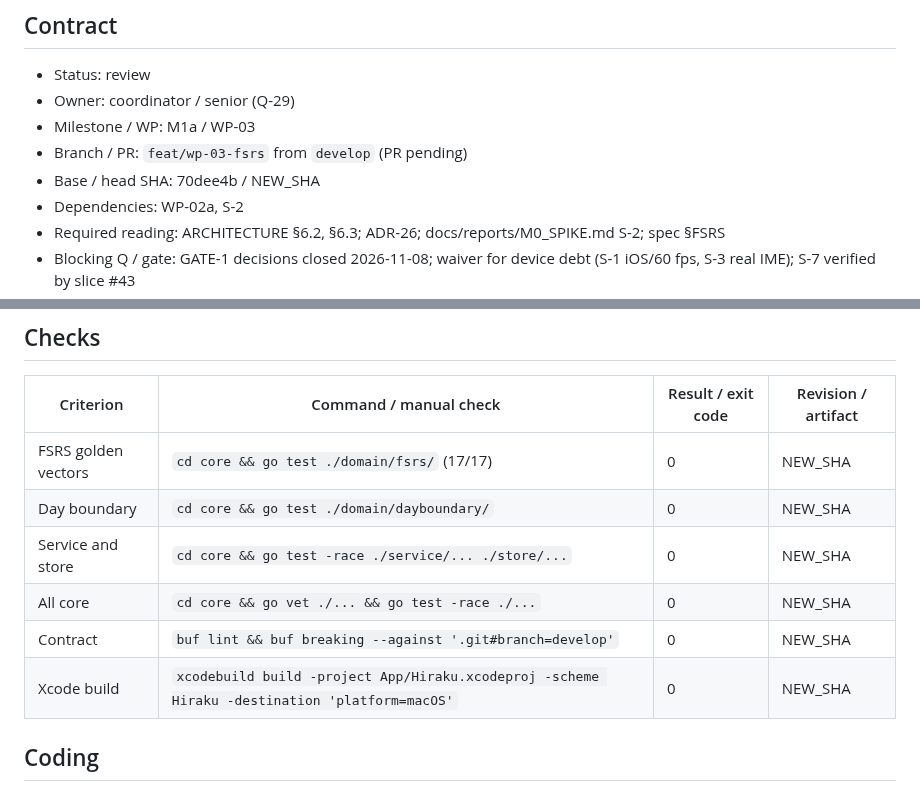
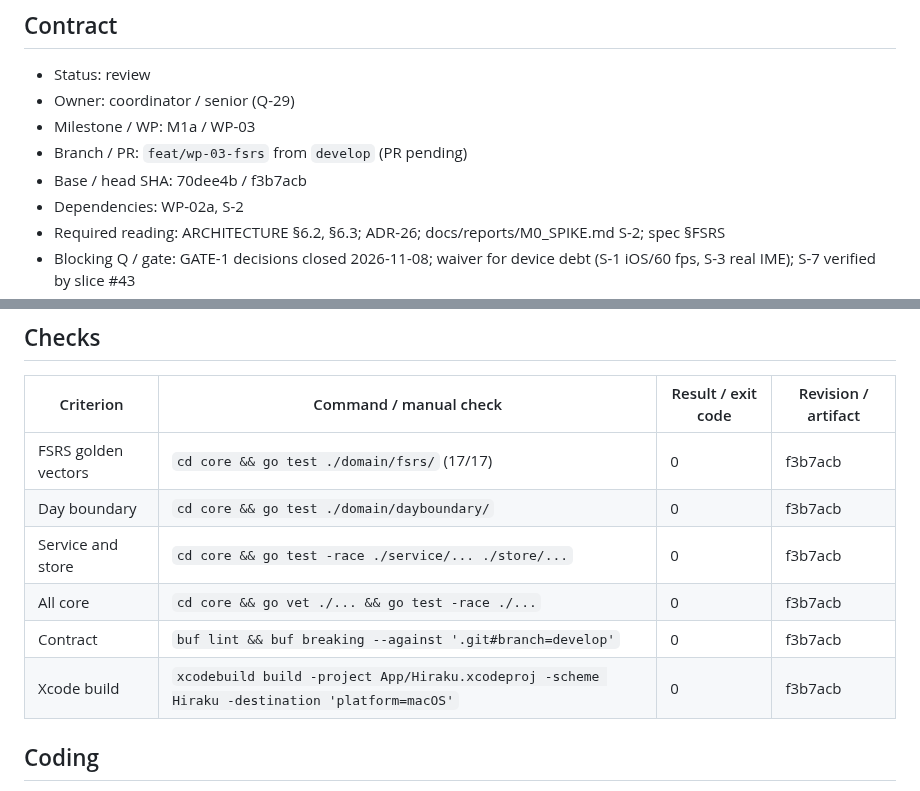
Before and after one commit to nihmtaho/hiraku-native, a Markdown page: .agents/tasks/wp-03-fsrs.md, 2 parts joined by grey strips. Rendered like a GitHub page.

Commit message:
docs(tasks): record wp-03 revision

```diff
--- a/.agents/tasks/wp-03-fsrs.md
+++ b/.agents/tasks/wp-03-fsrs.md
@@ -6,7 +6,7 @@
 - Owner: coordinator / senior (Q-29)
 - Milestone / WP: M1a / WP-03
 - Branch / PR: `feat/wp-03-fsrs` from `develop` (PR pending)
-- Base / head SHA: 70dee4b / NEW_SHA
+- Base / head SHA: 70dee4b / f3b7acb
 - Dependencies: WP-02a, S-2
 - Required reading: ARCHITECTURE §6.2, §6.3; ADR-26; docs/reports/M0_SPIKE.md S-2; spec §FSRS
 - Blocking Q / gate: GATE-1 decisions closed 2026-11-08; waiver for device debt (S-1 iOS/60 fps, S-3 real IME); S-7 verified by slice #43
@@ -38,12 +38,12 @@ Record is authority for the contract; plan is authority for progress; issues tra
 
 | Criterion | Command / manual check | Result / exit code | Revision / artifact |
 |---|---|---|---|
-| FSRS golden vectors | `cd core && go test ./domain/fsrs/` (17/17) | 0 | NEW_SHA |
-| Day boundary | `cd core && go test ./domain/dayboundary/` | 0 | NEW_SHA |
-| Service and store | `cd core && go test -race ./service/... ./store/...` | 0 | NEW_SHA |
-| All core | `cd core && go vet ./... && go test -race ./...` | 0 | NEW_SHA |
-| Contract | `buf lint && buf breaking --against '.git#branch=develop'` | 0 | NEW_SHA |
-| Xcode build | `xcodebuild build -project App/Hiraku.xcodeproj -scheme Hiraku -destination 'platform=macOS'` | 0 | NEW_SHA |
+| FSRS golden vectors | `cd core && go test ./domain/fsrs/` (17/17) | 0 | f3b7acb |
+| Day boundary | `cd core && go test ./domain/dayboundary/` | 0 | f3b7acb |
+| Service and store | `cd core && go test -race ./service/... ./store/...` | 0 | f3b7acb |
+| All core | `cd core && go vet ./... && go test -race ./...` | 0 | f3b7acb |
+| Contract | `buf lint && buf breaking --against '.git#branch=develop'` | 0 | f3b7acb |
+| Xcode build | `xcodebuild build -project App/Hiraku.xcodeproj -scheme Hiraku -destination 'platform=macOS'` | 0 | f3b7acb |
 
 ## Coding
 
```
